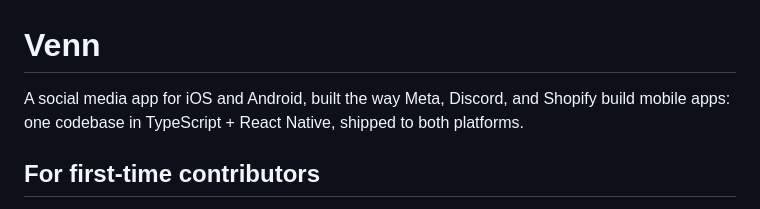
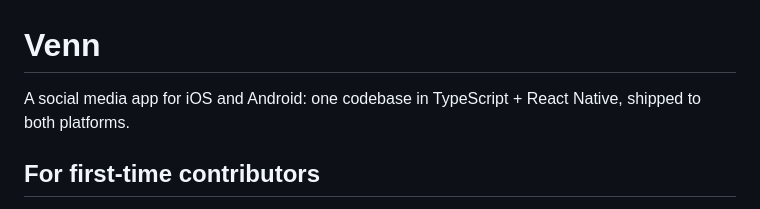
Before and after one commit to venn-social/venn, a Markdown page: README.md, the part around the change. Rendered like a GitHub page.

Commit message:
Simplify app description in README.md

```diff
--- a/README.md
+++ b/README.md
@@ -1,6 +1,6 @@
 # Venn
 
-A social media app for iOS and Android, built the way Meta, Discord, and Shopify build mobile apps: one codebase in TypeScript + React Native, shipped to both platforms.
+A social media app for iOS and Android: one codebase in TypeScript + React Native, shipped to both platforms.
 
 ## For first-time contributors
 
```
